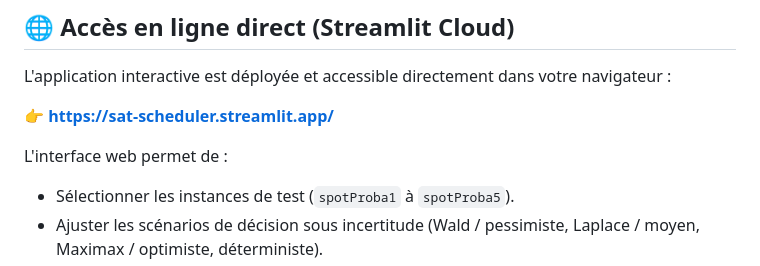
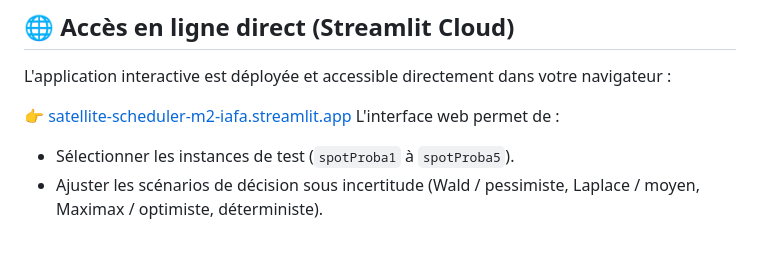
Before and after one commit to Haleckse/satellite-scheduler, a Markdown page: README.md, the part around the change. GitHub-like rendering; blank space fills up the shorter version.

Commit message:
Change deployment link in README
Updated the link to the deployed application in the README.

```diff
--- a/README.md
+++ b/README.md
@@ -10,8 +10,7 @@ Le problème modélise la sélection d'acquisitions mono et stéréo, l'affectat
 
 L'application interactive est déployée et accessible directement dans votre navigateur :
 
-👉 **[https://sat-scheduler.streamlit.app/](https://sat-scheduler.streamlit.app/)**
-
+👉 [satellite-scheduler-m2-iafa.streamlit.app](https://satellite-scheduler-m2-iafa.streamlit.app/)
 L'interface web permet de :
 - Sélectionner les instances de test (`spotProba1` à `spotProba5`).
 - Ajuster les scénarios de décision sous incertitude (Wald / pessimiste, Laplace / moyen, Maximax / optimiste, déterministe).
```
